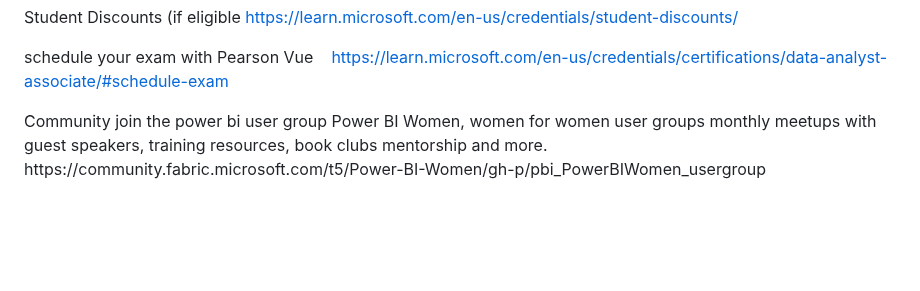
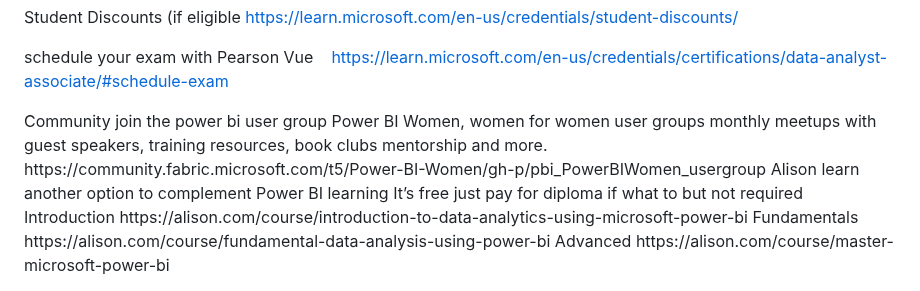
Before and after one commit to lukra1/PL-300-Study-material-compilation-, a Markdown page: README.md, the part around the change. Drawn GitHub-style; blank space fills up the shorter version.

Commit message:
Update README with Alison Power BI course links
Added links to Alison courses for Power BI learning.

```diff
--- a/README.md
+++ b/README.md
@@ -98,3 +98,21 @@ join the power bi user group Power BI Women, women for women user groups
 monthly meetups with guest speakers, training resources, book clubs
 mentorship and more.
 https://community.fabric.microsoft.com/t5/Power-BI-Women/gh-p/pbi_PowerBIWomen_usergroup
+
+<cr>
+Alison learn another option to complement Power BI learning
+
+<cr>
+It’s free just pay for diploma if what to but not required
+
+<cr>
+Introduction
+https://alison.com/course/introduction-to-data-analytics-using-microsoft-power-bi
+
+<cr>
+Fundamentals
+https://alison.com/course/fundamental-data-analysis-using-power-bi
+
+<cr>
+Advanced
+https://alison.com/course/master-microsoft-power-bi
```
